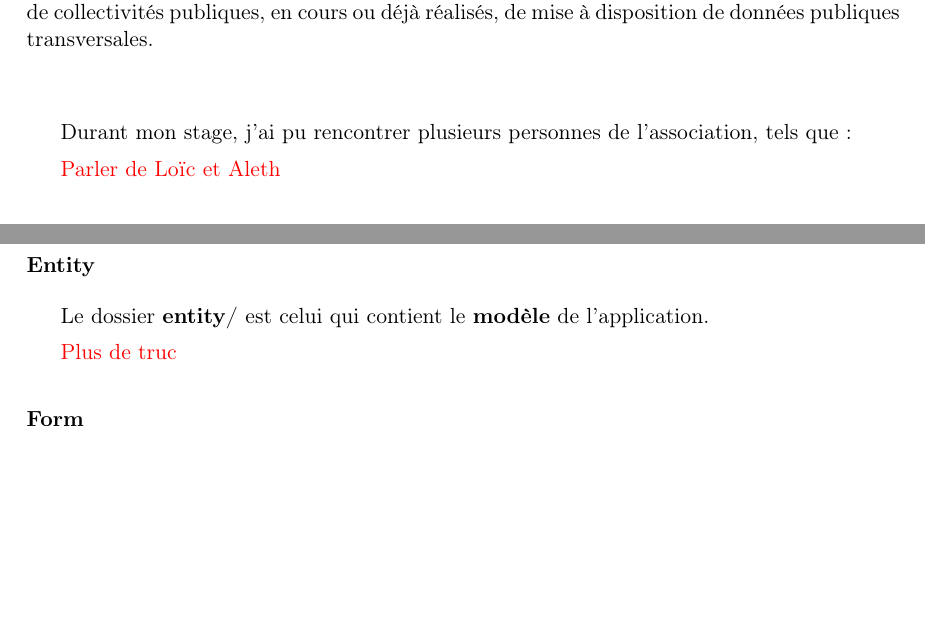
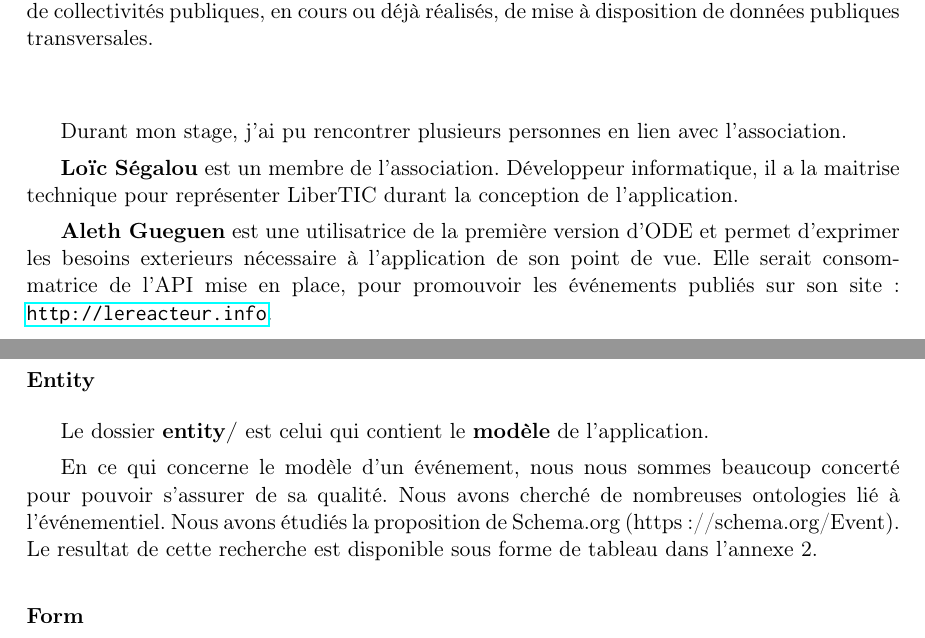
Before and after one commit to ErrOrnAmE/Rapport-Stage_Les-Polypodes, a LaTeX document (sources/rapport.tex, which reads sources/partie_1.tex, sources/partie_3.tex): two parts of pages 6 and 17 of 33, joined at a grey line, cut so that both start at the same text, the shorter picture padded with empty space. Compiled offline with pdfLaTeX.

Commit message:
Encore un peu

```diff
--- a/sources/partie_1.tex
+++ b/sources/partie_1.tex
@@ -28,9 +28,11 @@ LiberTIC publie notamment une carte de France de l'Open Data\rf{cartopendata} id
 
 \vspace{1cm}
 
-Durant mon stage, j'ai pu rencontrer plusieurs personnes de l'association, tels que:
+Durant mon stage, j'ai pu rencontrer plusieurs personnes en lien avec l'association.
 
-\nb{Parler de Loïc et Aleth}
+\textbf{Loïc Ségalou} est un membre de l'association. Développeur informatique, il a la maitrise technique pour représenter LiberTIC durant la conception de l'application.
+
+\textbf{Aleth Gueguen} est une utilisatrice de la première version d'ODE et permet d'exprimer les besoins exterieurs nécessaire à l'application de son point de vue. Elle serait consommatrice de l'API mise en place, pour promouvoir les événements publiés sur son site: \url{http://lereacteur.info}.
 
 \subsection{Logiciel Libre et Les Polypodes}
 
--- a/sources/partie_3.tex
+++ b/sources/partie_3.tex
@@ -105,7 +103,7 @@ Enfin, \textbf{APIController} est le contrôleur délivrant l'API. Il s'agit là
 
 Le dossier \textbf{entity/} est celui qui contient le \textbf{modèle} de l'application.
 
-\nb{Plus de truc}
+En ce qui concerne le modèle d'un événement, nous nous sommes beaucoup concerté pour pouvoir s'assurer de sa qualité. Nous avons cherché de nombreuses ontologies lié à l'événementiel. Nous avons étudiés la proposition de Schema.org (https://schema.org/Event). Le resultat de cette recherche est disponible sous forme de tableau dans l'annexe 2.
 
 \subsubsection*{Form}
 
```
Also changed, not shown: sources/partie_2.tex (+1 -1 lines), rapport.pdf, sources/partie_1.tex (2 more changed lines), sources/partie_3.tex (8 more changed lines).
